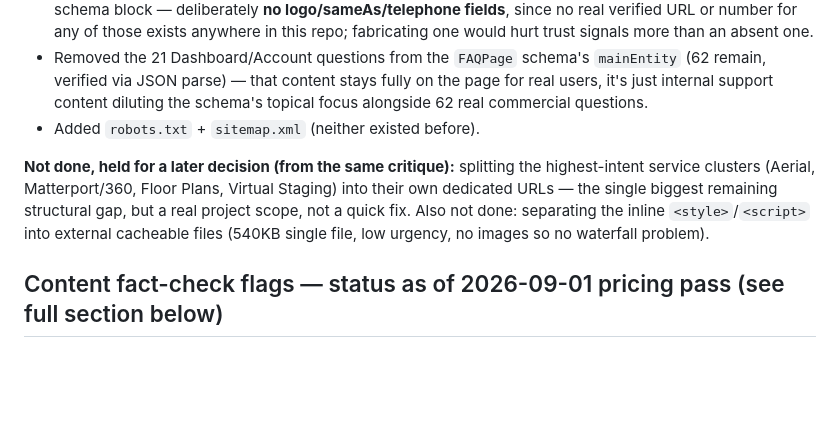
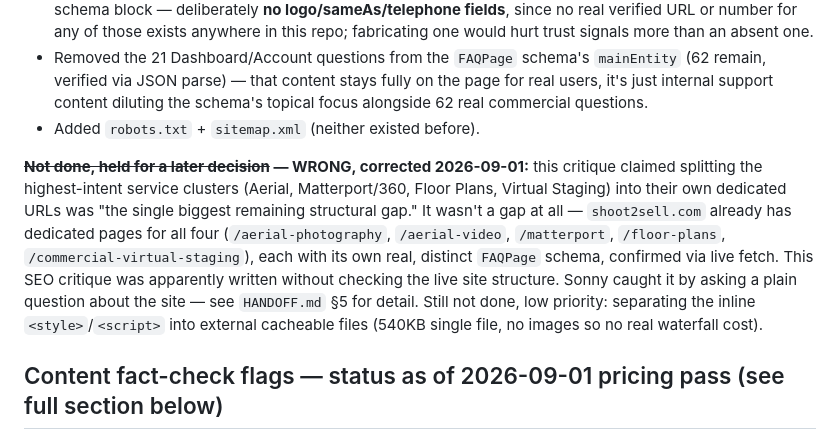
Before and after one commit to ynnso/FAQ, a Markdown page: REFERENCE.md, the part around the change. Rendered like a GitHub page; blank space fills up the shorter version.

```diff
--- a/REFERENCE.md
+++ b/REFERENCE.md
@@ -43,7 +43,7 @@ Ran a hard critique grounded in the live deployed page (fetched fresh, not assum
 - Removed the 21 Dashboard/Account questions from the `FAQPage` schema's `mainEntity` (62 remain, verified via JSON parse) — that content stays fully on the page for real users, it's just internal support content diluting the schema's topical focus alongside 62 real commercial questions.
 - Added `robots.txt` + `sitemap.xml` (neither existed before).
 
-**Not done, held for a later decision (from the same critique):** splitting the highest-intent service clusters (Aerial, Matterport/360, Floor Plans, Virtual Staging) into their own dedicated URLs — the single biggest remaining structural gap, but a real project scope, not a quick fix. Also not done: separating the inline `<style>`/`<script>` into external cacheable files (540KB single file, low urgency, no images so no waterfall problem).
+**~~Not done, held for a later decision~~ — WRONG, corrected 2026-09-01:** this critique claimed splitting the highest-intent service clusters (Aerial, Matterport/360, Floor Plans, Virtual Staging) into their own dedicated URLs was "the single biggest remaining structural gap." It wasn't a gap at all — `shoot2sell.com` already has dedicated pages for all four (`/aerial-photography`, `/aerial-video`, `/matterport`, `/floor-plans`, `/commercial-virtual-staging`), each with its own real, distinct `FAQPage` schema, confirmed via live fetch. This SEO critique was apparently written without checking the live site structure. Sonny caught it by asking a plain question about the site — see `HANDOFF.md` §5 for detail. Still not done, low priority: separating the inline `<style>`/`<script>` into external cacheable files (540KB single file, no images so no real waterfall cost).
 
 ## Content fact-check flags — status as of 2026-09-01 pricing pass (see full section below)
 - ~~Real photography pricing floor is $139~~ — **resolved 2026-09-01**, real floor is $139 (25-image base, under-2,000-sqft tier) but the real "starting from" figure across all packages is **$119** (Mini, 12 images). Both now correctly represented.
```
Also changed, not shown: HANDOFF.md (+4 -4 lines).
